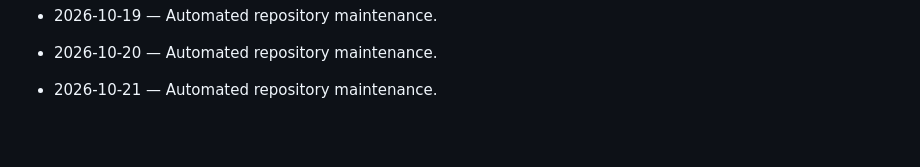
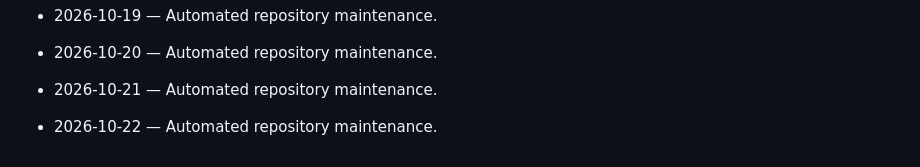
Before and after one commit to Mahnoor-Khizar/AutoXpress-by-Mahnoor, a Markdown page: DAILY_ACTIVITY.md, the part around the change. GitHub-like rendering; blank space fills up the shorter version.

Commit message:
chore: daily maintenance

```diff
--- a/DAILY_ACTIVITY.md
+++ b/DAILY_ACTIVITY.md
@@ -119,3 +119,5 @@ This file is maintained automatically.
 - 2026-10-20 — Automated repository maintenance.
 
 - 2026-10-21 — Automated repository maintenance.
+
+- 2026-10-22 — Automated repository maintenance.
```
